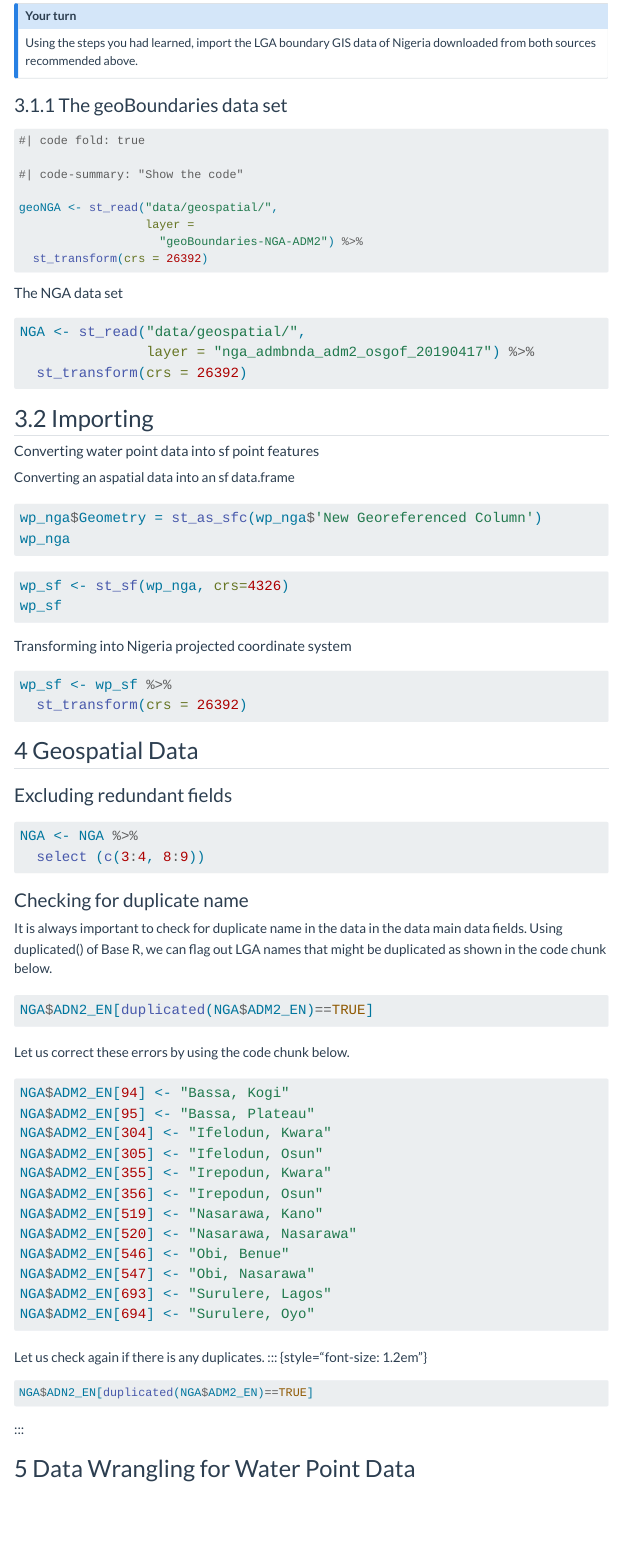
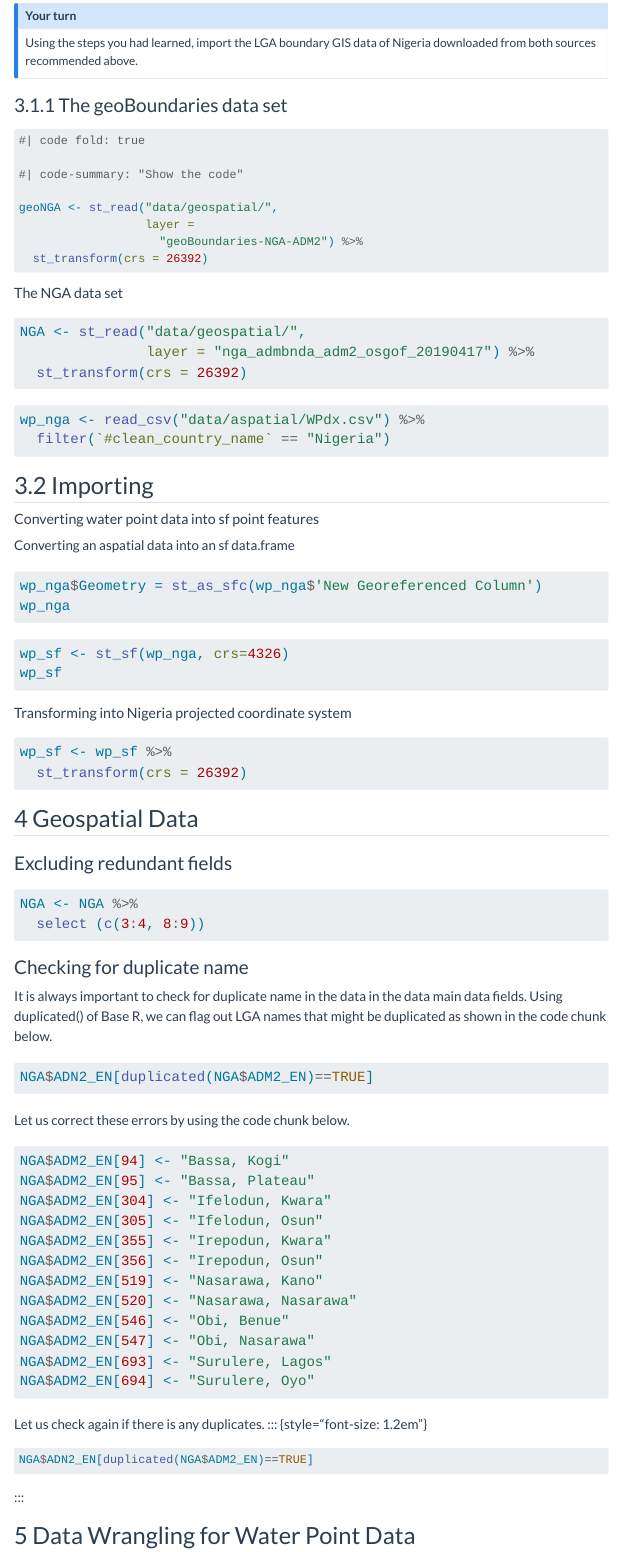
Before and after one commit to michellefaithl/is415-gaa-michellefaith, a Quarto document (In-class_Ex/In-class_ex02/In-class_Ex02.qmd): the page in a window 1100 px wide, from 270 px down. Rendered offline with R 4.5, knitr and Pandoc in place of Quarto, with nearby package versions; the code chunks are not run, so their results and figures are left out; menus at the side of the page are left out.

Commit message:
in class ex 2 changes

````diff
--- a/In-class_Ex/In-class_ex02/In-class_Ex02.qmd
+++ b/In-class_Ex/In-class_ex02/In-class_Ex02.qmd
@@ -45,10 +45,19 @@ NGA <- st_read("data/geospatial/",
 ```
 :::
 
+::: {style="font-size: 1.2em"}
+```{r}
+#| code-fold: true
+#| code-summary: "Show the code"
+wp_nga <- read_csv("data/aspatial/WPdx.csv") %>%
+  filter(`#clean_country_name` == "Nigeria")
+```
+:::
+
 ## 3.2 Importing
 
+#### Converting water point data into sf point features
 
-#### Converting water point data into sf point features
 Converting an aspatial data into an sf data.frame
 
 ::: {style="font-size: 1.2em"}
--- a/_quarto.yml
+++ b/_quarto.yml
@@ -5,20 +5,26 @@ website:
   title: "is415-gaa-michellefaith"
   navbar:
     left:
-      - sidebar:Hands-on Exercise
-      - sidebar:In-class Exercise
+      - sidebar:Handson
+      - sidebar:Inclass
 
-    Hands-on Exercise:
-      - text: "Hand-on Esxercise"
-        href: "In-class_Ex/In-class_ex02/In-class_Ex02.html"
-      - text: "In-Class Exercise 3"
-        href: "In-class_Ex/In-class_ex03/In-class_Ex03.html"
+    sidebar:
+      - id: Handson
+        title: "Hand-on Exercise"
+        contents:
+          - text: "Hand-on Exercise 2"
+            href: "In-class_Ex/In-class_ex02/In-class_Ex02.html"
+          - text: "In-Class Exercise 3"
+            href: "In-class_Ex/In-class_ex03/In-class_Ex03.html"
 
-    In-class Exercise:
-      - text: "In-Class Exercise 2"
-        href: "In-class_Ex/In-class_ex02/In-class_Ex02.html"
-      - text: "In-Class Exercise 3"
-        href: "In-class_Ex/In-class_ex03/In-class_Ex03.html"
+      - id: Handson
+        title: "In-Class Exercise"
+        contents:
+          - text: "In-Class Exercise 2"
+            href: "In-class_Ex/In-class_ex02/In-class_Ex02.html"
+          - text: "In-Class Exercise 3"
+            href: "In-class_Ex/In-class_ex03/In-class_Ex03.html"
+
 
     right:
       - href: index.qmd
````
Also changed, not shown: In-class_Ex/In-class_ex02/In-class_Ex02.qmd (23 more changed lines), 2 other files.
